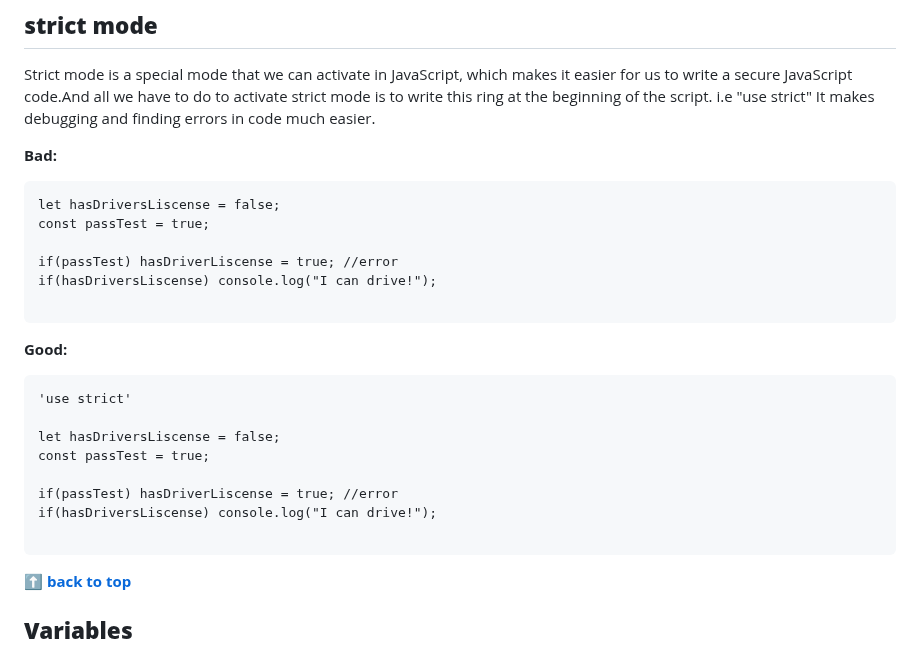
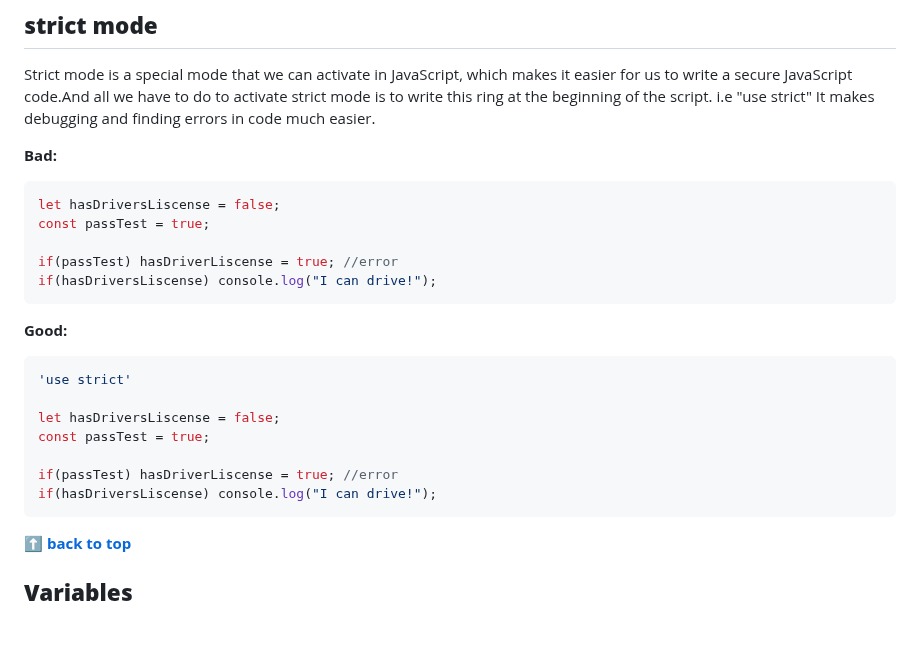
Before and after one commit to ryanmcdermott/clean-code-javascript, a Markdown page: README.md, the part around the change. GitHub-like rendering; blank space fills up the shorter version.

Commit message:
Strict-mode added updated

````diff
--- a/README.md
+++ b/README.md
@@ -50,16 +50,17 @@ improvement. Beat up the code instead!
 It makes debugging and finding errors in code much easier.
 
 **Bad:**
-```
+
+```javascript
 let hasDriversLiscense = false;
 const passTest = true;
 
 if(passTest) hasDriverLiscense = true; //error
 if(hasDriversLiscense) console.log("I can drive!");
-
-```
-**Good:**
-```
+```
+**Good:**
+
+```javascript
 'use strict'
 
 let hasDriversLiscense = false;
@@ -67,7 +68,6 @@ const passTest = true;
 
 if(passTest) hasDriverLiscense = true; //error
 if(hasDriversLiscense) console.log("I can drive!");
-
 ```
 **[⬆ back to top](#table-of-contents)**
 
````
